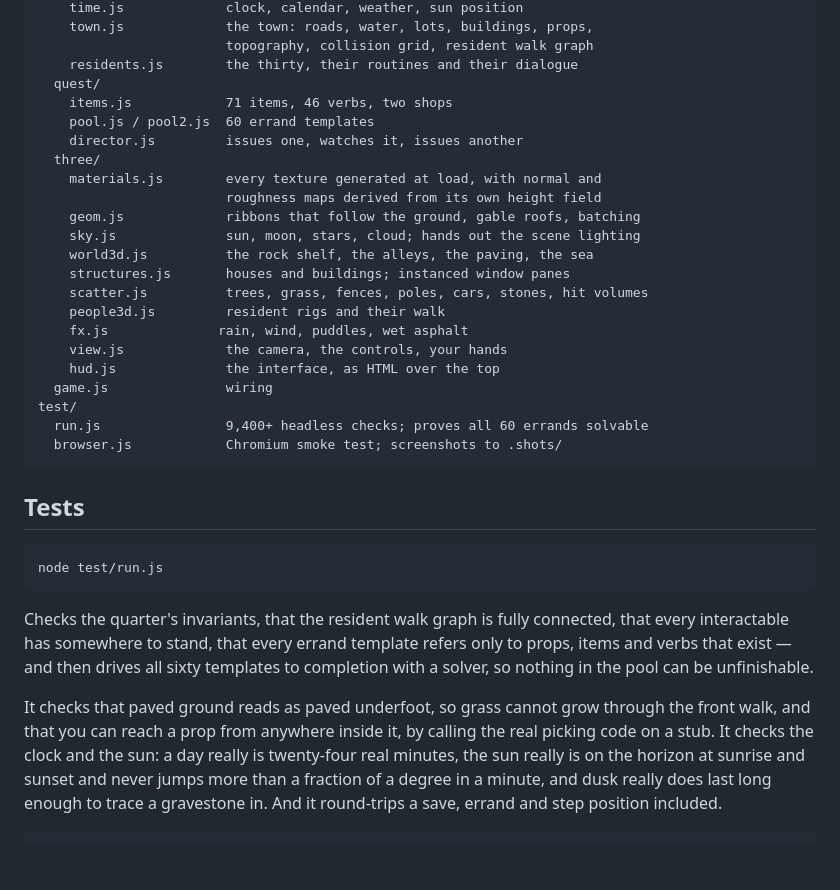
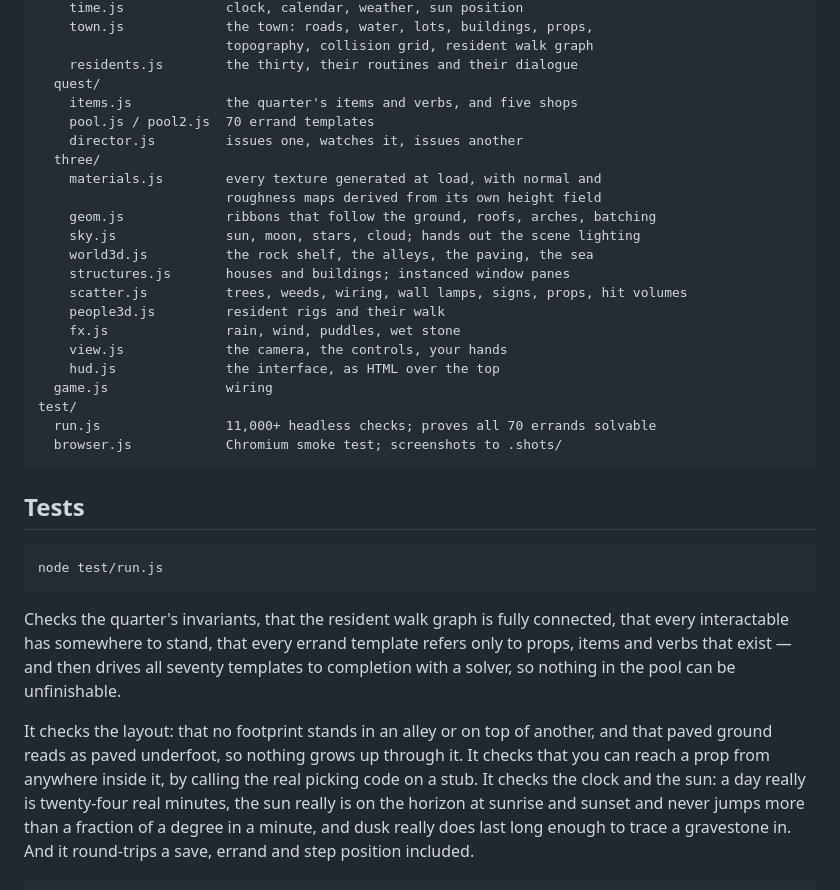
Before and after one commit to Natguy121/Errands, a Markdown page: README.md, the part around the change. GitHub-like rendering; blank space fills up the shorter version.

````diff
--- a/README.md
+++ b/README.md
@@ -149,24 +149,24 @@ src/
                         topography, collision grid, resident walk graph
     residents.js        the thirty, their routines and their dialogue
   quest/
-    items.js            71 items, 46 verbs, two shops
-    pool.js / pool2.js  60 errand templates
+    items.js            the quarter's items and verbs, and five shops
+    pool.js / pool2.js  70 errand templates
     director.js         issues one, watches it, issues another
   three/
     materials.js        every texture generated at load, with normal and
                         roughness maps derived from its own height field
-    geom.js             ribbons that follow the ground, gable roofs, batching
+    geom.js             ribbons that follow the ground, roofs, arches, batching
     sky.js              sun, moon, stars, cloud; hands out the scene lighting
     world3d.js          the rock shelf, the alleys, the paving, the sea
     structures.js       houses and buildings; instanced window panes
-    scatter.js          trees, grass, fences, poles, cars, stones, hit volumes
+    scatter.js          trees, weeds, wiring, wall lamps, signs, props, hit volumes
     people3d.js         resident rigs and their walk
-    fx.js              rain, wind, puddles, wet asphalt
+    fx.js               rain, wind, puddles, wet stone
     view.js             the camera, the controls, your hands
     hud.js              the interface, as HTML over the top
   game.js               wiring
 test/
-  run.js                9,400+ headless checks; proves all 60 errands solvable
+  run.js                11,000+ headless checks; proves all 70 errands solvable
   browser.js            Chromium smoke test; screenshots to .shots/
 ```
 
@@ -178,12 +178,13 @@ node test/run.js
 
 Checks the quarter's invariants, that the resident walk graph is fully connected, that
 every interactable has somewhere to stand, that every errand template refers
-only to props, items and verbs that exist — and then drives all sixty
+only to props, items and verbs that exist — and then drives all seventy
 templates to completion with a solver, so nothing in the pool can be
 unfinishable.
 
-It checks that paved ground reads as paved underfoot, so grass cannot grow
-through the front walk, and that you can reach a prop from anywhere inside
+It checks the layout: that no footprint stands in an alley or on top of
+another, and that paved ground reads as paved underfoot, so nothing grows up
+through it. It checks that you can reach a prop from anywhere inside
 it, by calling the real picking code on a stub. It checks the clock and the
 sun: a day really is twenty-four real minutes, the sun really is on the
 horizon at sunrise and sunset and never jumps more than a fraction of a
````
Also changed, not shown: DESIGN.md (+68 -19 lines).
